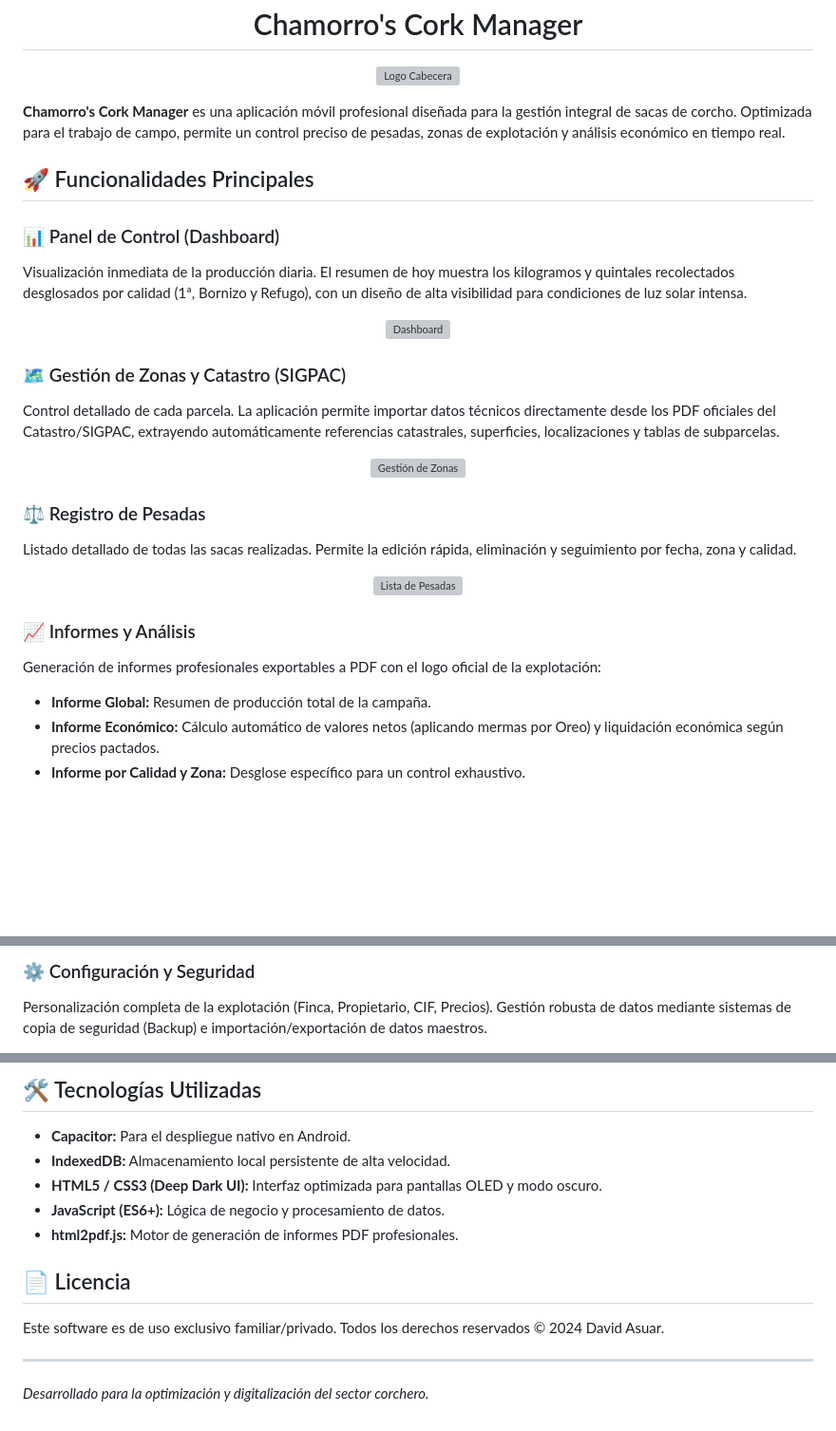
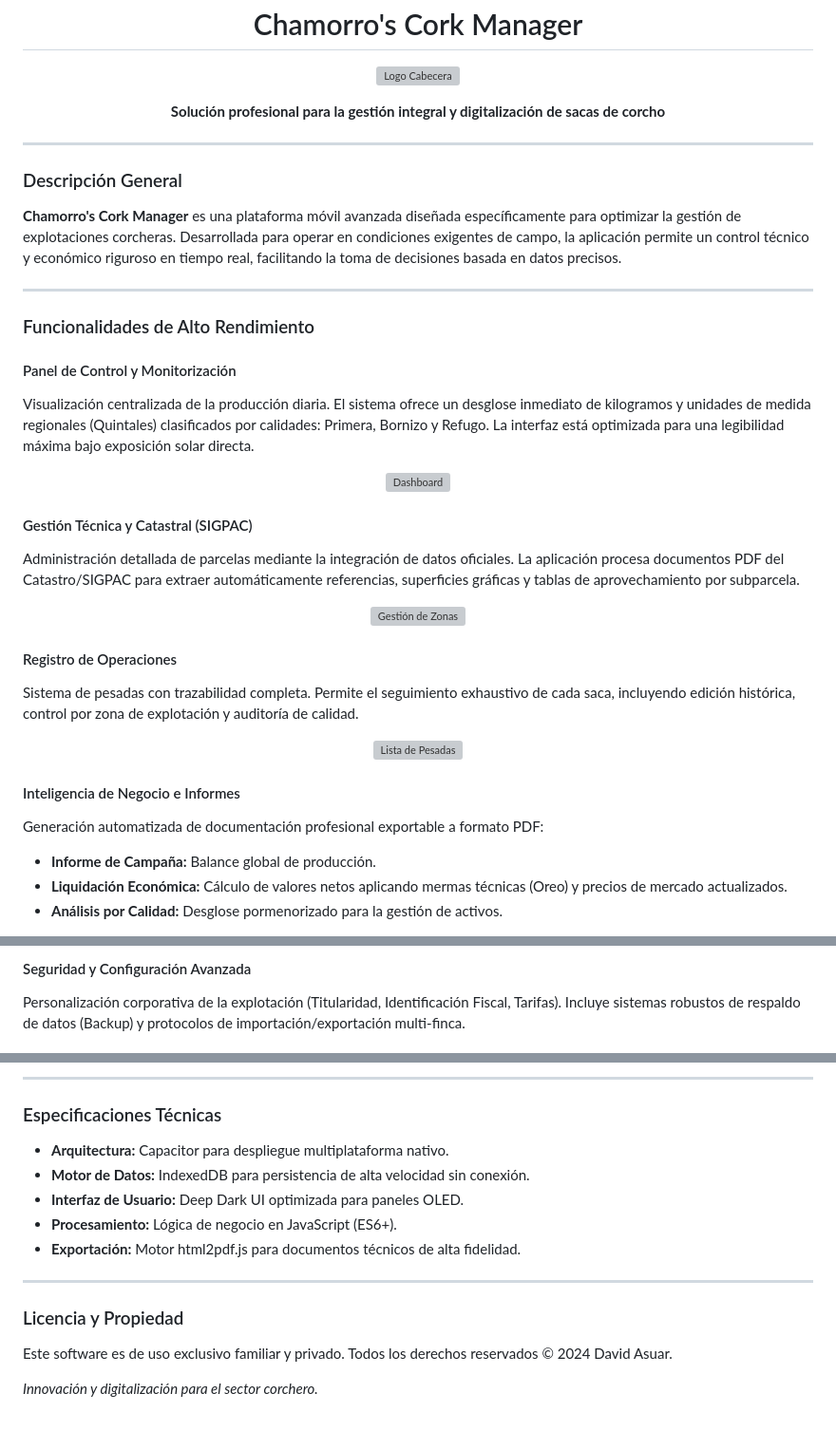
Before and after one commit to SADOCKDOG/Cork-Operations-Manager, a Markdown page: README.md, 3 parts joined by grey strips. Shown at 95% size. Drawn GitHub-style; blank space fills up the shorter version; grey boxes are pictures that could not be loaded.

Commit message:
Professionalize README: Remove emojis, updated formatting and tone

```diff
--- a/README.md
+++ b/README.md
@@ -4,35 +4,45 @@
   <img src="MANUAL/README/Logo%20cabecera.png" width="400" alt="Logo Cabecera">
 </p>
 
-**Chamorro's Cork Manager** es una aplicación móvil profesional diseñada para la gestión integral de sacas de corcho. Optimizada para el trabajo de campo, permite un control preciso de pesadas, zonas de explotación y análisis económico en tiempo real.
+<p align="center">
+  <b>Solución profesional para la gestión integral y digitalización de sacas de corcho</b>
+</p>
 
-## 🚀 Funcionalidades Principales
+---
 
-### 📊 Panel de Control (Dashboard)
-Visualización inmediata de la producción diaria. El resumen de hoy muestra los kilogramos y quintales recolectados desglosados por calidad (1ª, Bornizo y Refugo), con un diseño de alta visibilidad para condiciones de luz solar intensa.
+### Descripción General
+
+**Chamorro's Cork Manager** es una plataforma móvil avanzada diseñada específicamente para optimizar la gestión de explotaciones corcheras. Desarrollada para operar en condiciones exigentes de campo, la aplicación permite un control técnico y económico riguroso en tiempo real, facilitando la toma de decisiones basada en datos precisos.
+
+---
+
+### Funcionalidades de Alto Rendimiento
+
+#### Panel de Control y Monitorización
+Visualización centralizada de la producción diaria. El sistema ofrece un desglose inmediato de kilogramos y unidades de medida regionales (Quintales) clasificados por calidades: Primera, Bornizo y Refugo. La interfaz está optimizada para una legibilidad máxima bajo exposición solar directa.
 
 <p align="center">
   <img src="MANUAL/README/Pantalla%20Inicio.jpg" width="250" alt="Dashboard">
 </p>
 
-### 🗺️ Gestión de Zonas y Catastro (SIGPAC)
-Control detallado de cada parcela. La aplicación permite importar datos técnicos directamente desde los PDF oficiales del Catastro/SIGPAC, extrayendo automáticamente referencias catastrales, superficies, localizaciones y tablas de subparcelas.
+#### Gestión Técnica y Catastral (SIGPAC)
+Administración detallada de parcelas mediante la integración de datos oficiales. La aplicación procesa documentos PDF del Catastro/SIGPAC para extraer automáticamente referencias, superficies gráficas y tablas de aprovechamiento por subparcela.
 
 <p align="center">
   <img src="MANUAL/README/Pantalla%20Gestión%20de%20Zonas.jpg" width="250" alt="Gestión de Zonas">
 </p>
 
-### ⚖️ Registro de Pesadas
-Listado detallado de todas las sacas realizadas. Permite la edición rápida, eliminación y seguimiento por fecha, zona y calidad.
+#### Registro de Operaciones
+Sistema de pesadas con trazabilidad completa. Permite el seguimiento exhaustivo de cada saca, incluyendo edición histórica, control por zona de explotación y auditoría de calidad.
 
 <p align="center">
   <img src="MANUAL/README/Pantalla%20De%20Lista%20de%20pesadas.jpg" width="250" alt="Lista de Pesadas">
 </p>
 
-### 📈 Informes y Análisis
-Generación de informes profesionales exportables a PDF con el logo oficial de la explotación:
-*   **Informe Global:** Resumen de producción total de la campaña.
-*   **Informe Económico:** Cálculo automático de valores netos (aplicando mermas por Oreo) y liquidación económica según precios pactados.
-*   **Informe por Calidad y Zona:** Desglose específico para un control exhaustivo.
+#### Inteligencia de Negocio e Informes
+Generación automatizada de documentación profesional exportable a formato PDF:
+*   **Informe de Campaña:** Balance global de producción.
+*   **Liquidación Económica:** Cálculo de valores netos aplicando mermas técnicas (Oreo) y precios de mercado actualizados.
+*   **Análisis por Calidad:** Desglose pormenorizado para la gestión de activos.
 
 <p align="center">
@@ -42,6 +52,6 @@ Generación de informes profesionales exportables a PDF con el logo oficial de l
 </p>
 
-### ⚙️ Configuración y Seguridad
-Personalización completa de la explotación (Finca, Propietario, CIF, Precios). Gestión robusta de datos mediante sistemas de copia de seguridad (Backup) e importación/exportación de datos maestros.
+#### Seguridad y Configuración Avanzada
+Personalización corporativa de la explotación (Titularidad, Identificación Fiscal, Tarifas). Incluye sistemas robustos de respaldo de datos (Backup) y protocolos de importación/exportación multi-finca.
 
 <p align="center">
@@ -50,16 +60,19 @@ Personalización completa de la explotación (Finca, Propietario, CIF, Precios).
 </p>
 
-## 🛠️ Tecnologías Utilizadas
+---
 
-*   **Capacitor:** Para el despliegue nativo en Android.
-*   **IndexedDB:** Almacenamiento local persistente de alta velocidad.
-*   **HTML5 / CSS3 (Deep Dark UI):** Interfaz optimizada para pantallas OLED y modo oscuro.
-*   **JavaScript (ES6+):** Lógica de negocio y procesamiento de datos.
-*   **html2pdf.js:** Motor de generación de informes PDF profesionales.
+### Especificaciones Técnicas
 
-## 📄 Licencia
-
-Este software es de uso exclusivo familiar/privado. Todos los derechos reservados © 2024 David Asuar.
+*   **Arquitectura:** Capacitor para despliegue multiplataforma nativo.
+*   **Motor de Datos:** IndexedDB para persistencia de alta velocidad sin conexión.
+*   **Interfaz de Usuario:** Deep Dark UI optimizada para paneles OLED.
+*   **Procesamiento:** Lógica de negocio en JavaScript (ES6+).
+*   **Exportación:** Motor html2pdf.js para documentos técnicos de alta fidelidad.
 
 ---
-*Desarrollado para la optimización y digitalización del sector corchero.*
+
+### Licencia y Propiedad
+
+Este software es de uso exclusivo familiar y privado. Todos los derechos reservados © 2024 David Asuar.
+
+*Innovación y digitalización para el sector corchero.*
```
Also changed, not shown: other parts of README.md (+5 -5 lines).
